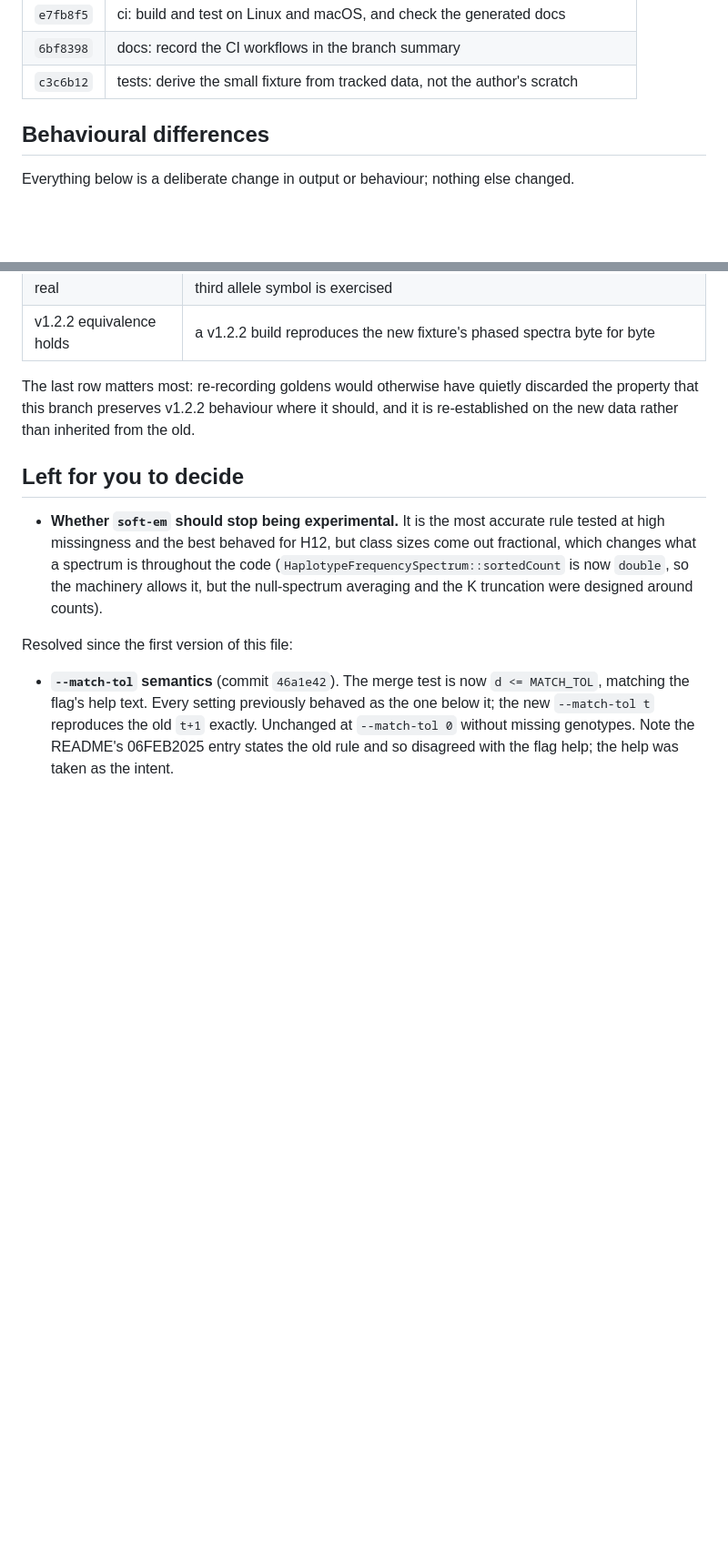
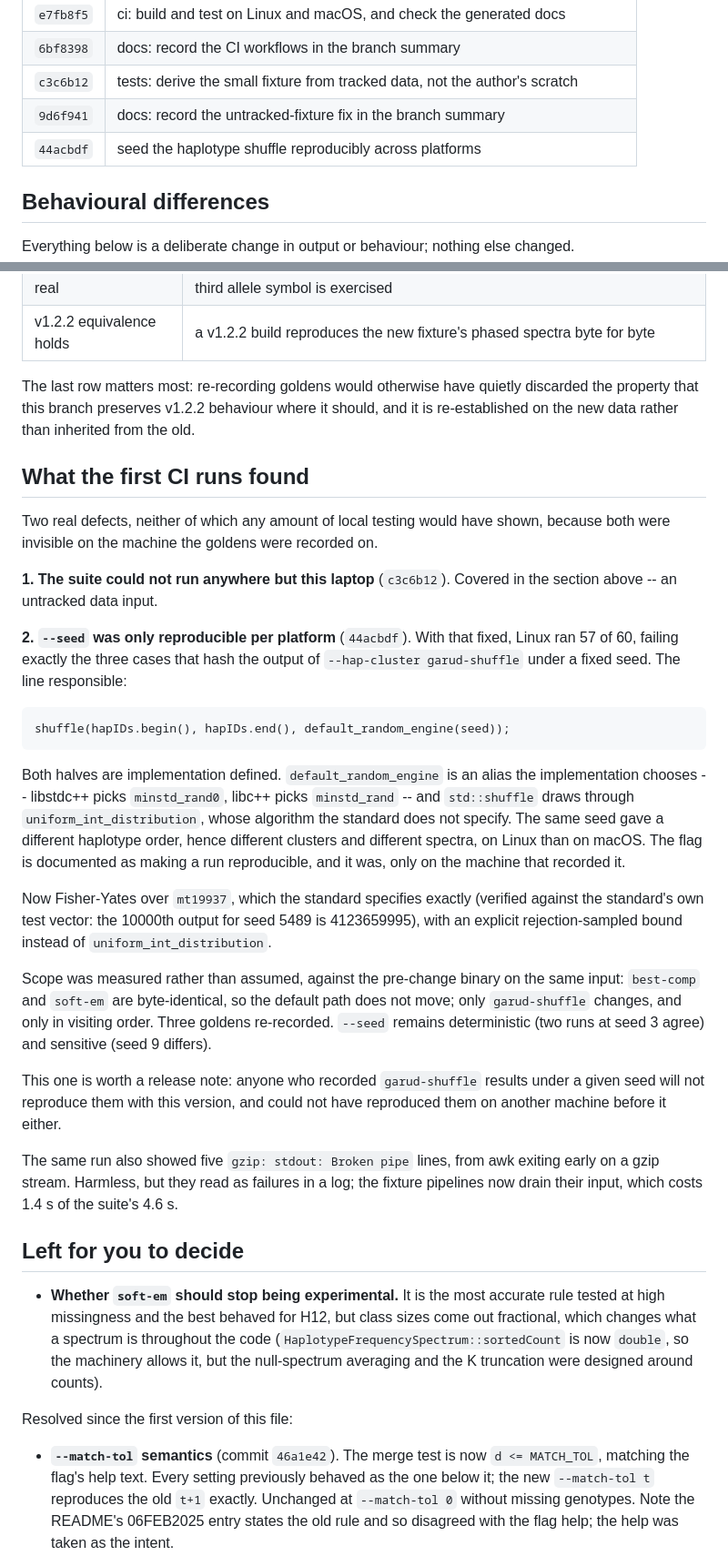
Before and after one commit to szpiech/lassip, a Markdown page: CHANGES-perf.md, 2 parts joined by grey strips. Shown at 91% size. Drawn GitHub-style; blank space fills up the shorter version.

Commit message:
docs: record what the first CI runs exposed

```diff
--- a/CHANGES-perf.md
+++ b/CHANGES-perf.md
@@ -107,6 +107,8 @@ revised this file.
 | `e7fb8f5` | ci: build and test on Linux and macOS, and check the generated docs |
 | `6bf8398` | docs: record the CI workflows in the branch summary |
 | `c3c6b12` | tests: derive the small fixture from tracked data, not the author's scratch |
+| `9d6f941` | docs: record the untracked-fixture fix in the branch summary |
+| `44acbdf` | seed the haplotype shuffle reproducibly across platforms |
 
 ## Behavioural differences
 
@@ -518,6 +520,48 @@ discarded the property that this branch preserves v1.2.2 behaviour where it
 should, and it is re-established on the new data rather than inherited from the
 old.
 
+## What the first CI runs found
+
+Two real defects, neither of which any amount of local testing would have
+shown, because both were invisible on the machine the goldens were recorded on.
+
+**1. The suite could not run anywhere but this laptop** (`c3c6b12`). Covered in
+the section above -- an untracked data input.
+
+**2. `--seed` was only reproducible per platform** (`44acbdf`). With that fixed,
+Linux ran 57 of 60, failing exactly the three cases that hash the output of
+`--hap-cluster garud-shuffle` under a fixed seed. The line responsible:
+
+    shuffle(hapIDs.begin(), hapIDs.end(), default_random_engine(seed));
+
+Both halves are implementation defined. `default_random_engine` is an alias the
+implementation chooses -- libstdc++ picks `minstd_rand0`, libc++ picks
+`minstd_rand` -- and `std::shuffle` draws through `uniform_int_distribution`,
+whose algorithm the standard does not specify. The same seed gave a different
+haplotype order, hence different clusters and different spectra, on Linux than
+on macOS. The flag is documented as making a run reproducible, and it was,
+only on the machine that recorded it.
+
+Now Fisher-Yates over `mt19937`, which the standard specifies exactly (verified
+against the standard's own test vector: the 10000th output for seed 5489 is
+4123659995), with an explicit rejection-sampled bound instead of
+`uniform_int_distribution`.
+
+Scope was measured rather than assumed, against the pre-change binary on the
+same input: `best-comp` and `soft-em` are byte-identical, so the default path
+does not move; only `garud-shuffle` changes, and only in visiting order. Three
+goldens re-recorded. `--seed` remains deterministic (two runs at seed 3 agree)
+and sensitive (seed 9 differs).
+
+This one is worth a release note: anyone who recorded `garud-shuffle` results
+under a given seed will not reproduce them with this version, and could not
+have reproduced them on another machine before it either.
+
+The same run also showed five `gzip: stdout: Broken pipe` lines, from awk
+exiting early on a gzip stream. Harmless, but they read as failures in a log;
+the fixture pipelines now drain their input, which costs 1.4 s of the suite's
+4.6 s.
+
 ## Left for you to decide
 
 - **Whether `soft-em` should stop being experimental.** It is the most accurate
```
